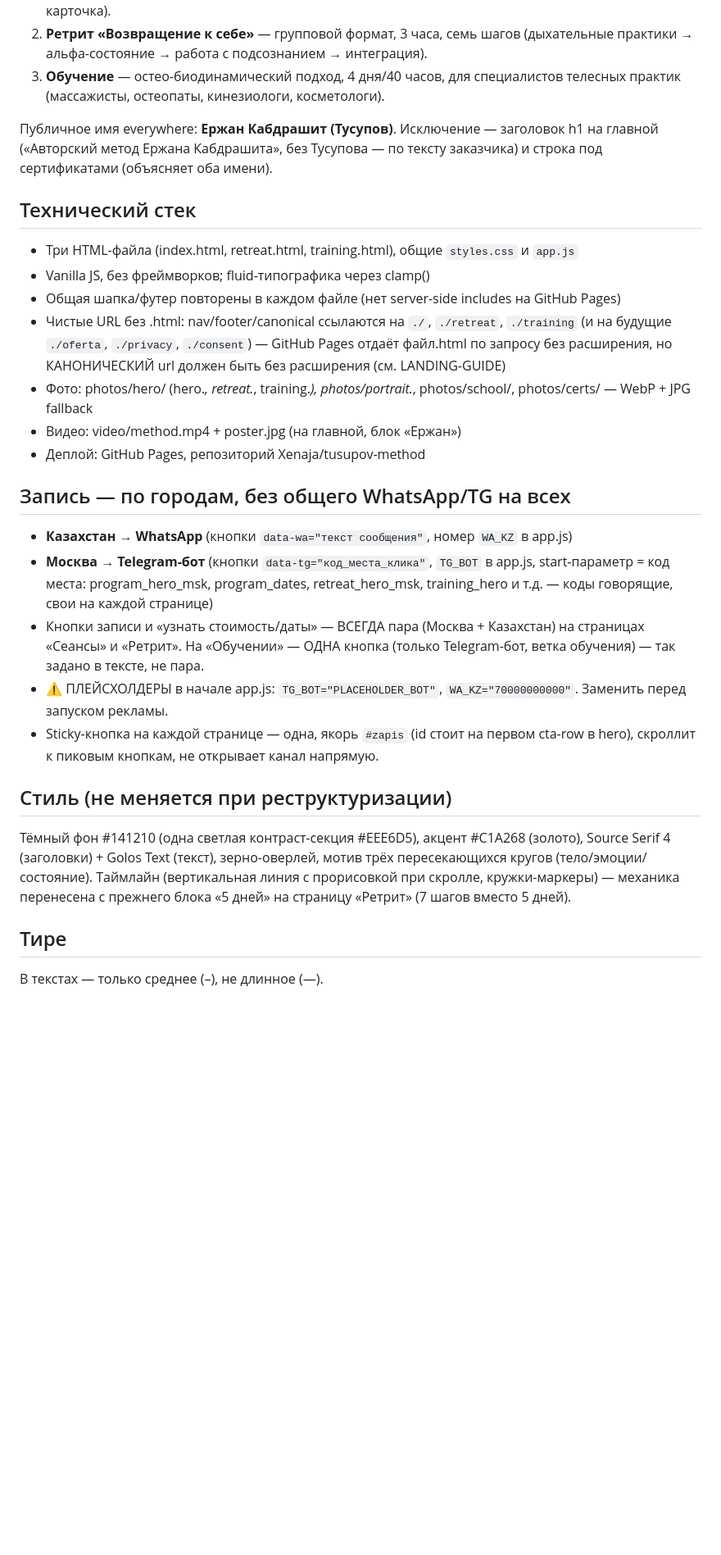
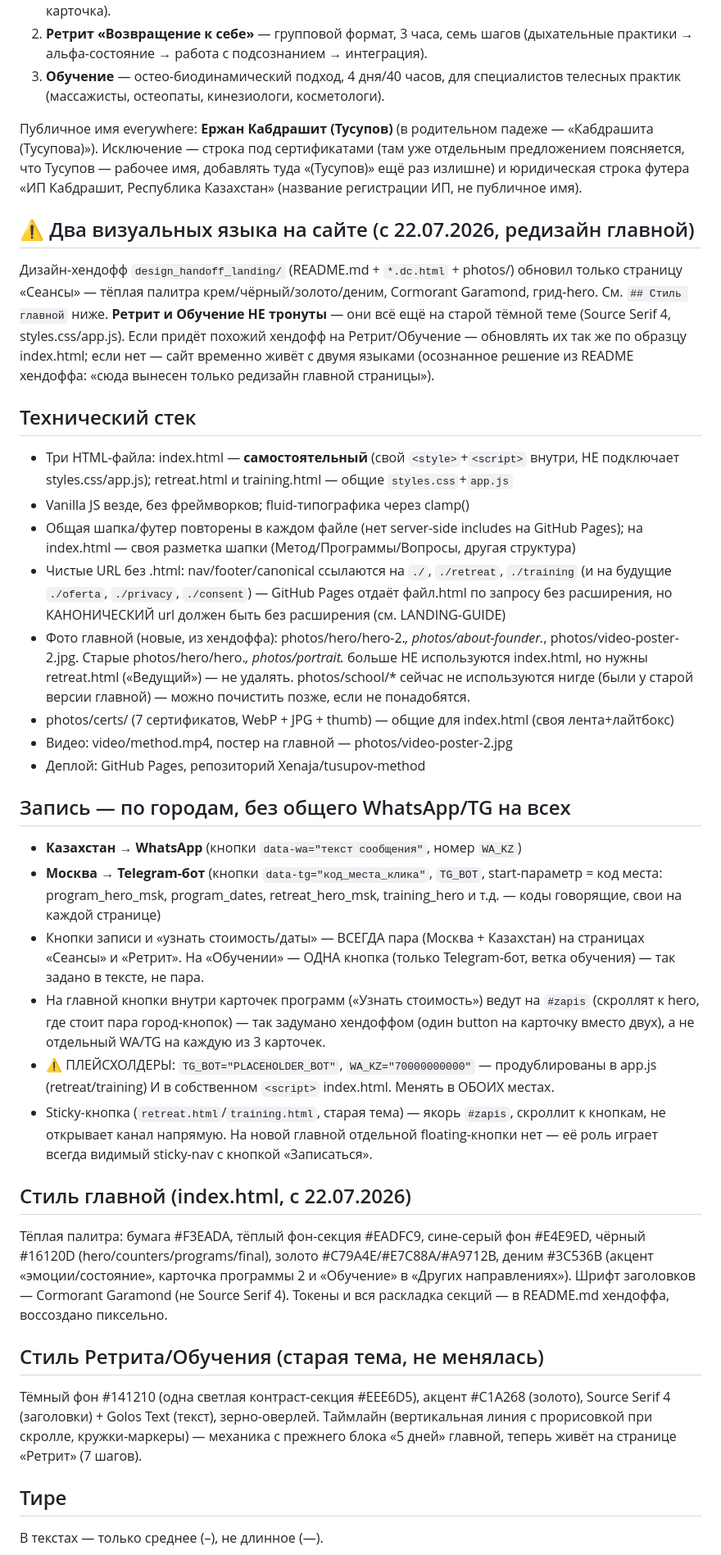
Before and after one commit to Xenaja/tusupov-method, a Markdown page: CLAUDE.md, the part around one of its changes. Shown at 82% size. Drawn GitHub-style; blank space fills up the shorter version.

Commit message:
CLAUDE.md: задокументировать редизайн главной и разделение на два визуальных языка
Co-Authored-By: Claude Fable 5 <noreply@anthropic.com>

```diff
--- a/CLAUDE.md
+++ b/CLAUDE.md
@@ -16,41 +16,68 @@
 3. **Обучение** — остео-биодинамический подход, 4 дня/40 часов, для специалистов
    телесных практик (массажисты, остеопаты, кинезиологи, косметологи).
 
-Публичное имя everywhere: **Ержан Кабдрашит (Тусупов)**. Исключение — заголовок h1
-на главной («Авторский метод Ержана Кабдрашита», без Тусупова — по тексту заказчика)
-и строка под сертификатами (объясняет оба имени).
+Публичное имя everywhere: **Ержан Кабдрашит (Тусупов)** (в родительном падеже — «Кабдрашита
+(Тусупова)»). Исключение — строка под сертификатами (там уже отдельным предложением
+поясняется, что Тусупов — рабочее имя, добавлять туда «(Тусупов)» ещё раз излишне) и
+юридическая строка футера «ИП Кабдрашит, Республика Казахстан» (название регистрации ИП,
+не публичное имя).
+
+## ⚠ Два визуальных языка на сайте (с 22.07.2026, редизайн главной)
+Дизайн-хендофф `design_handoff_landing/` (README.md + `*.dc.html` + photos/) обновил
+только страницу «Сеансы» — тёплая палитра крем/чёрный/золото/деним, Cormorant Garamond,
+грид-hero. См. `## Стиль главной` ниже. **Ретрит и Обучение НЕ тронуты** — они всё ещё на
+старой тёмной теме (Source Serif 4, styles.css/app.js). Если придёт похожий хендофф на
+Ретрит/Обучение — обновлять их так же по образцу index.html; если нет — сайт временно
+живёт с двумя языками (осознанное решение из README хендоффа: «сюда вынесен только
+редизайн главной страницы»).
 
 ## Технический стек
-- Три HTML-файла (index.html, retreat.html, training.html), общие `styles.css` и `app.js`
-- Vanilla JS, без фреймворков; fluid-типографика через clamp()
-- Общая шапка/футер повторены в каждом файле (нет server-side includes на GitHub Pages)
+- Три HTML-файла: index.html — **самостоятельный** (свой `<style>`+`<script>` внутри,
+  НЕ подключает styles.css/app.js); retreat.html и training.html — общие `styles.css`+`app.js`
+- Vanilla JS везде, без фреймворков; fluid-типографика через clamp()
+- Общая шапка/футер повторены в каждом файле (нет server-side includes на GitHub Pages);
+  на index.html — своя разметка шапки (Метод/Программы/Вопросы, другая структура)
 - Чистые URL без .html: nav/footer/canonical ссылаются на `./`, `./retreat`, `./training`
   (и на будущие `./oferta`, `./privacy`, `./consent`) — GitHub Pages отдаёт файл.html по
   запросу без расширения, но КАНОНИЧЕСКИЙ url должен быть без расширения (см. LANDING-GUIDE)
-- Фото: photos/hero/ (hero.*, retreat.*, training.*), photos/portrait.*, photos/school/,
-  photos/certs/ — WebP + JPG fallback
-- Видео: video/method.mp4 + poster.jpg (на главной, блок «Ержан»)
+- Фото главной (новые, из хендоффа): photos/hero/hero-2.*, photos/about-founder.*,
+  photos/video-poster-2.jpg. Старые photos/hero/hero.*, photos/portrait.* больше НЕ
+  используются index.html, но нужны retreat.html («Ведущий») — не удалять.
+  photos/school/* сейчас не используются нигде (были у старой версии главной) — можно
+  почистить позже, если не понадобятся.
+- photos/certs/ (7 сертификатов, WebP + JPG + thumb) — общие для index.html (своя лента+лайтбокс)
+- Видео: video/method.mp4, постер на главной — photos/video-poster-2.jpg
 - Деплой: GitHub Pages, репозиторий Xenaja/tusupov-method
 
 ## Запись — по городам, без общего WhatsApp/TG на всех
-- **Казахстан → WhatsApp** (кнопки `data-wa="текст сообщения"`, номер `WA_KZ` в app.js)
-- **Москва → Telegram-бот** (кнопки `data-tg="код_места_клика"`, `TG_BOT` в app.js,
+- **Казахстан → WhatsApp** (кнопки `data-wa="текст сообщения"`, номер `WA_KZ`)
+- **Москва → Telegram-бот** (кнопки `data-tg="код_места_клика"`, `TG_BOT`,
   start-параметр = код места: program_hero_msk, program_dates, retreat_hero_msk,
   training_hero и т.д. — коды говорящие, свои на каждой странице)
 - Кнопки записи и «узнать стоимость/даты» — ВСЕГДА пара (Москва + Казахстан) на страницах
   «Сеансы» и «Ретрит». На «Обучении» — ОДНА кнопка (только Telegram-бот, ветка обучения) —
   так задано в тексте, не пара.
-- ⚠ ПЛЕЙСХОЛДЕРЫ в начале app.js: `TG_BOT="PLACEHOLDER_BOT"`, `WA_KZ="70000000000"`.
-  Заменить перед запуском рекламы.
-- Sticky-кнопка на каждой странице — одна, якорь `#zapis` (id стоит на первом
-  cta-row в hero), скроллит к пиковым кнопкам, не открывает канал напрямую.
+- На главной кнопки внутри карточек программ («Узнать стоимость») ведут на `#zapis`
+  (скроллят к hero, где стоит пара город-кнопок) — так задумано хендоффом (один button на
+  карточку вместо двух), а не отдельный WA/TG на каждую из 3 карточек.
+- ⚠ ПЛЕЙСХОЛДЕРЫ: `TG_BOT="PLACEHOLDER_BOT"`, `WA_KZ="70000000000"` — продублированы в
+  app.js (retreat/training) И в собственном `<script>` index.html. Менять в ОБОИХ местах.
+- Sticky-кнопка (`retreat.html`/`training.html`, старая тема) — якорь `#zapis`, скроллит
+  к кнопкам, не открывает канал напрямую. На новой главной отдельной floating-кнопки нет —
+  её роль играет всегда видимый sticky-nav с кнопкой «Записаться».
 
-## Стиль (не меняется при реструктуризации)
+## Стиль главной (index.html, с 22.07.2026)
+Тёплая палитра: бумага #F3EADA, тёплый фон-секция #EADFC9, сине-серый фон #E4E9ED,
+чёрный #16120D (hero/counters/programs/final), золото #C79A4E/#E7C88A/#A9712B, деним
+#3C536B (акцент «эмоции/состояние», карточка программы 2 и «Обучение» в «Других
+направлениях»). Шрифт заголовков — Cormorant Garamond (не Source Serif 4). Токены и вся
+раскладка секций — в README.md хендоффа, воссоздано пиксельно.
+
+## Стиль Ретрита/Обучения (старая тема, не менялась)
 Тёмный фон #141210 (одна светлая контраст-секция #EEE6D5), акцент #C1A268 (золото),
-Source Serif 4 (заголовки) + Golos Text (текст), зерно-оверлей, мотив трёх пересекающихся
-кругов (тело/эмоции/состояние). Таймлайн (вертикальная линия с прорисовкой при скролле,
-кружки-маркеры) — механика перенесена с прежнего блока «5 дней» на страницу «Ретрит»
-(7 шагов вместо 5 дней).
+Source Serif 4 (заголовки) + Golos Text (текст), зерно-оверлей. Таймлайн (вертикальная
+линия с прорисовкой при скролле, кружки-маркеры) — механика с прежнего блока «5 дней»
+главной, теперь живёт на странице «Ретрит» (7 шагов).
 
 ## Тире
 В текстах — только среднее (–), не длинное (—).
```
Also changed, not shown: other parts of CLAUDE.md (+6 -2 lines).
